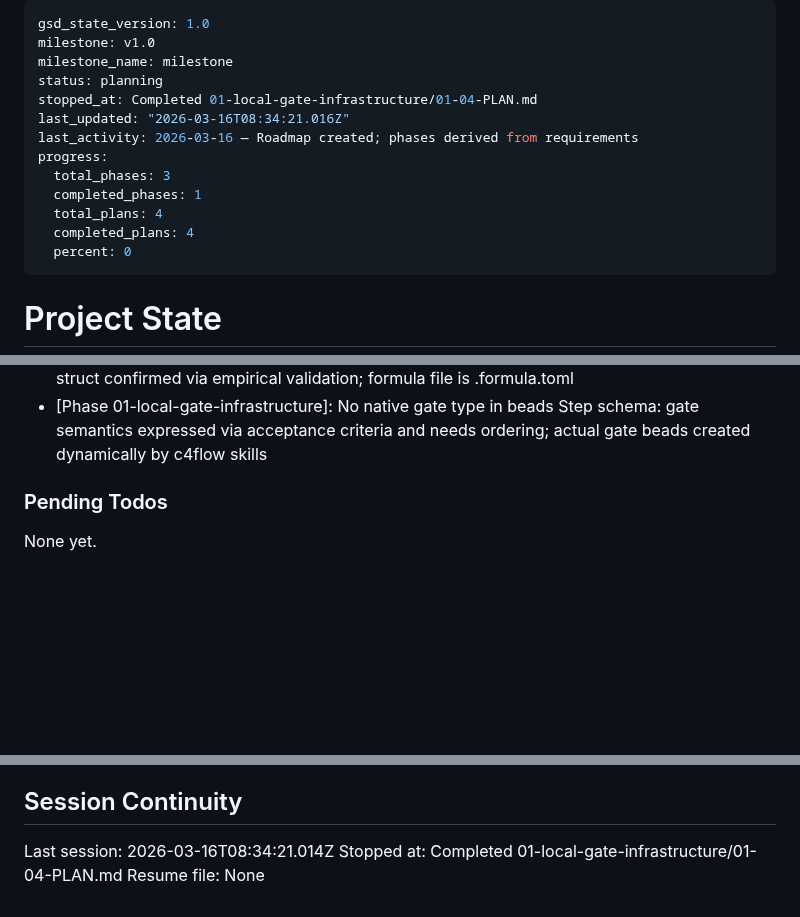
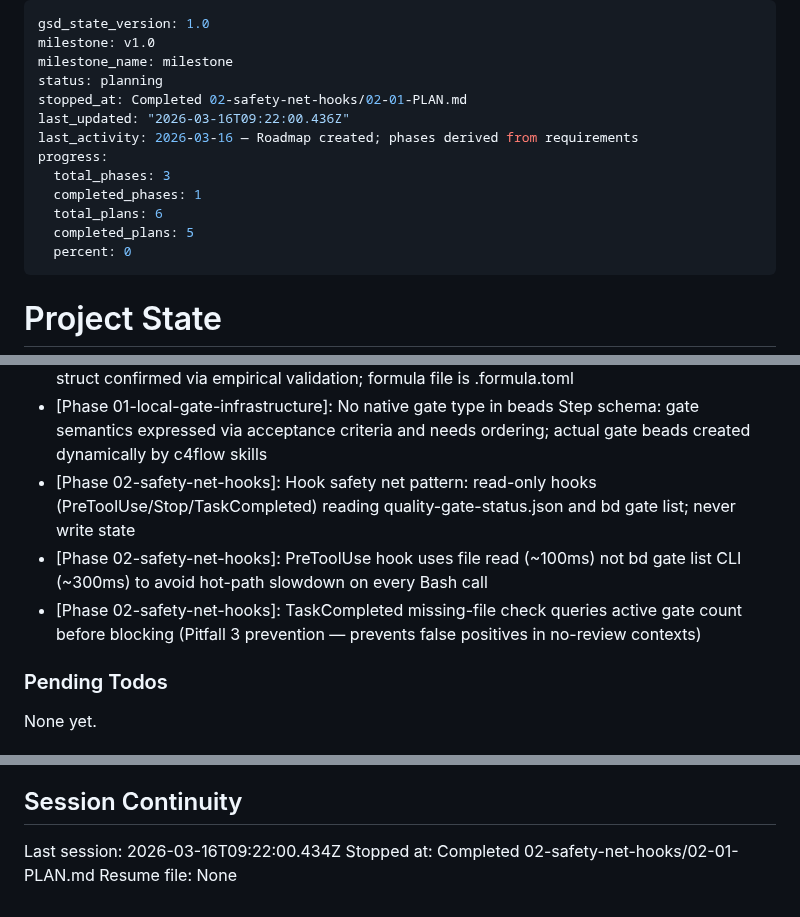
Before and after one commit to tunneleven/C4Flow, a Markdown page: .planning/STATE.md, 3 parts joined by grey strips. Drawn GitHub-style; blank space fills up the shorter version.

Commit message:
docs(02-01): complete safety-net-hooks plan

```diff
--- a/.planning/STATE.md
+++ b/.planning/STATE.md
@@ -3,14 +3,14 @@ gsd_state_version: 1.0
 milestone: v1.0
 milestone_name: milestone
 status: planning
-stopped_at: Completed 01-local-gate-infrastructure/01-04-PLAN.md
-last_updated: "2026-03-16T08:34:21.016Z"
+stopped_at: Completed 02-safety-net-hooks/02-01-PLAN.md
+last_updated: "2026-03-16T09:22:00.436Z"
 last_activity: 2026-03-16 — Roadmap created; phases derived from requirements
 progress:
   total_phases: 3
   completed_phases: 1
-  total_plans: 4
-  completed_plans: 4
+  total_plans: 6
+  completed_plans: 5
   percent: 0
 ---
 
@@ -77,6 +78,9 @@ Recent decisions affecting current work:
 - [Phase 01-local-gate-infrastructure]: bd close --reason reminder always printed on Ready for PR: YES — INFR-04 audit trail compliance
 - [Phase 01-local-gate-infrastructure]: Beads formula uses TOML schema (not YAML): Step struct confirmed via empirical validation; formula file is .formula.toml
 - [Phase 01-local-gate-infrastructure]: No native gate type in beads Step schema: gate semantics expressed via acceptance criteria and needs ordering; actual gate beads created dynamically by c4flow skills
+- [Phase 02-safety-net-hooks]: Hook safety net pattern: read-only hooks (PreToolUse/Stop/TaskCompleted) reading quality-gate-status.json and bd gate list; never write state
+- [Phase 02-safety-net-hooks]: PreToolUse hook uses file read (~100ms) not bd gate list CLI (~300ms) to avoid hot-path slowdown on every Bash call
+- [Phase 02-safety-net-hooks]: TaskCompleted missing-file check queries active gate count before blocking (Pitfall 3 prevention — prevents false positives in no-review contexts)
 
 ### Pending Todos
 
@@ -90,6 +94,6 @@ None yet.
 
 ## Session Continuity
 
-Last session: 2026-03-16T08:34:21.014Z
-Stopped at: Completed 01-local-gate-infrastructure/01-04-PLAN.md
+Last session: 2026-03-16T09:22:00.434Z
+Stopped at: Completed 02-safety-net-hooks/02-01-PLAN.md
 Resume file: None
```
Also changed, not shown: other parts of .planning/STATE.md (+1 -0 lines), .planning/REQUIREMENTS.md (+10 -10 lines), 1 other file.
